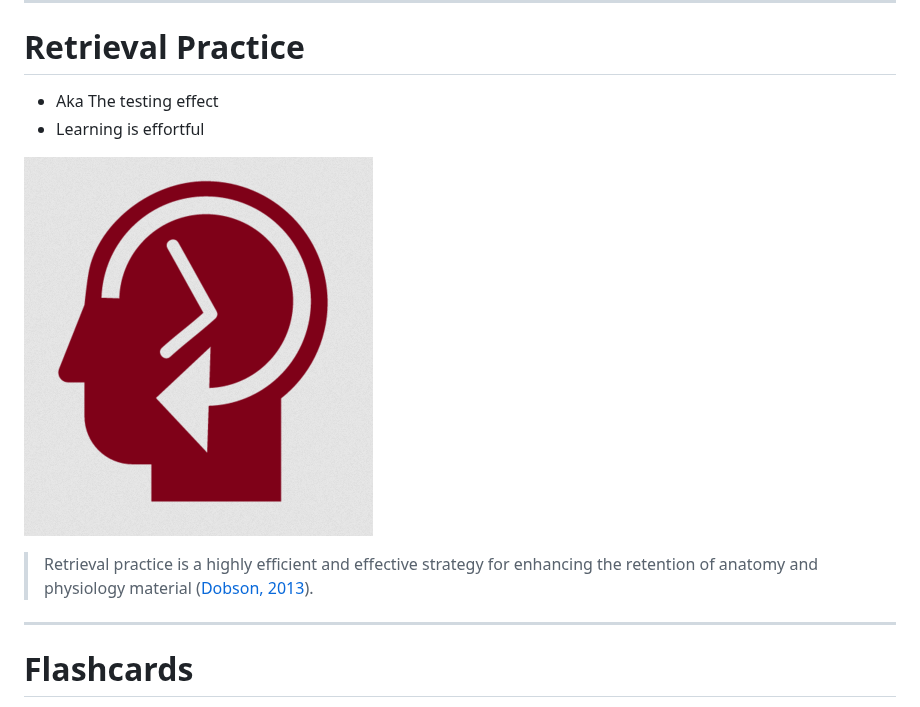
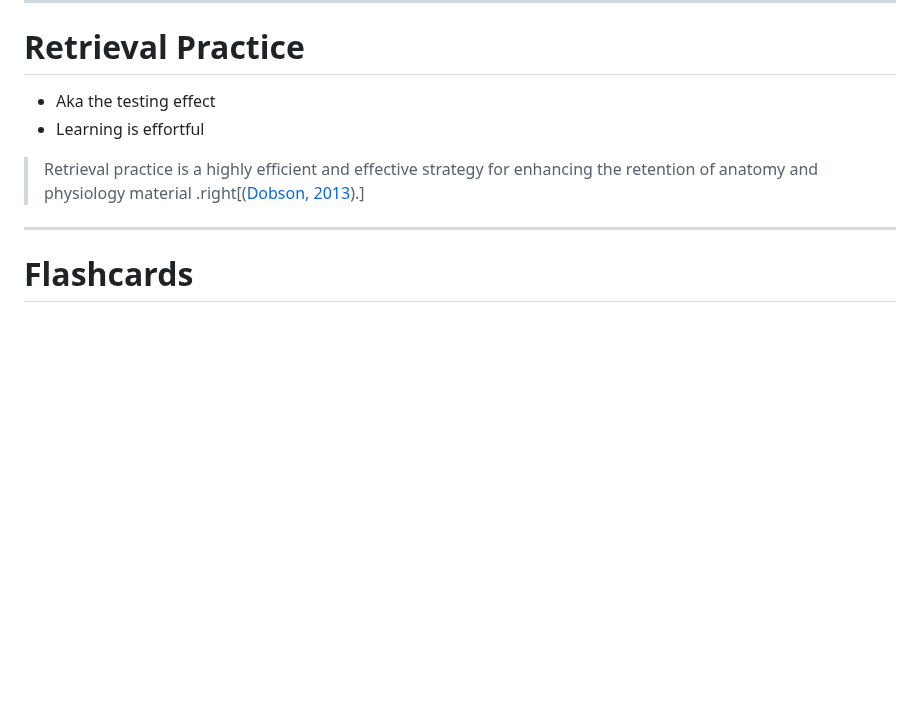
Before and after one commit to harlows/presentations, a Markdown page: external.md, the part around one of its changes. Rendered like a GitHub page; blank space fills up the shorter version.

```diff
--- a/external.md
+++ b/external.md
@@ -8,12 +8,11 @@ class: center, middle
 
 # Retrieval Practice
 
-- Aka The testing effect
+- Aka the testing effect
 - Learning is effortful
 
-![](https://github.com/harlows/presentations/blob/3131a2a54a8670f9a458ee1002232fa651c05ddb/assets/retreival_practice.png)
-
-> Retrieval practice is a highly efficient and effective strategy for enhancing the retention of anatomy and physiology material ([Dobson, 2013](https://doi.org/10.1152/advan.00174.2012)).
+> Retrieval practice is a highly efficient and effective strategy for enhancing the retention of anatomy and physiology material
+> .right[([Dobson, 2013](https://doi.org/10.1152/advan.00174.2012)).]
 
 <span class='Z3988' title='url_ver=Z39.88-2004&amp;ctx_ver=Z39.88-2004&amp;rfr_id=info%3Asid%2Fzotero.org%3A2&amp;rft_id=info%3Adoi%2F10.1152%2Fadvan.00174.2012&amp;rft_val_fmt=info%3Aofi%2Ffmt%3Akev%3Amtx%3Ajournal&amp;rft.genre=article&amp;rft.atitle=Retrieval%20practice%20is%20an%20efficient%20method%20of%20enhancing%20the%20retention%20of%20anatomy%20and%20physiology%20information&amp;rft.jtitle=Advances%20in%20Physiology%20Education&amp;rft.volume=37&amp;rft.issue=2&amp;rft.aufirst=John%20L.&amp;rft.aulast=Dobson&amp;rft.au=John%20L.%20Dobson&amp;rft.date=2013-06&amp;rft.pages=184-191&amp;rft.spage=184&amp;rft.epage=191&amp;rft.issn=1043-4046'>
 </span>
```
Also changed, not shown: other parts of external.md (+1 -0 lines).
